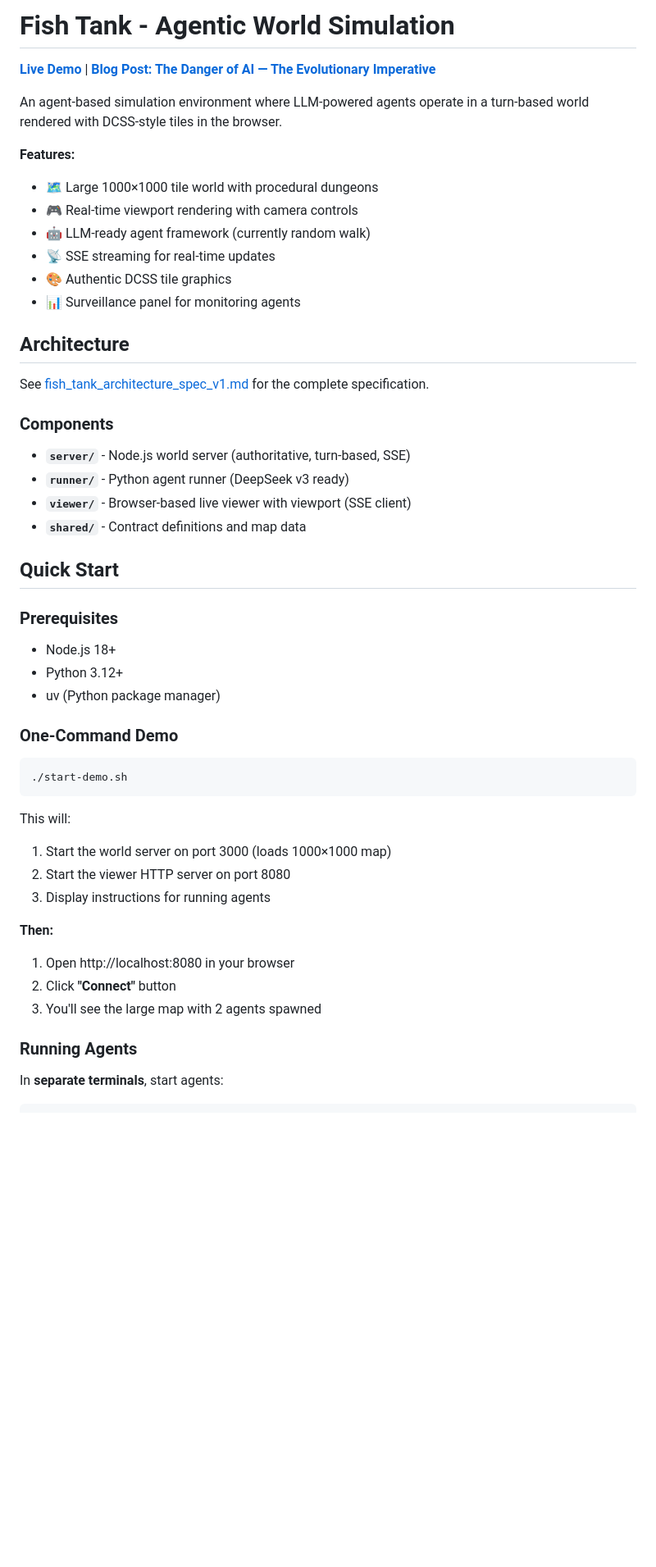
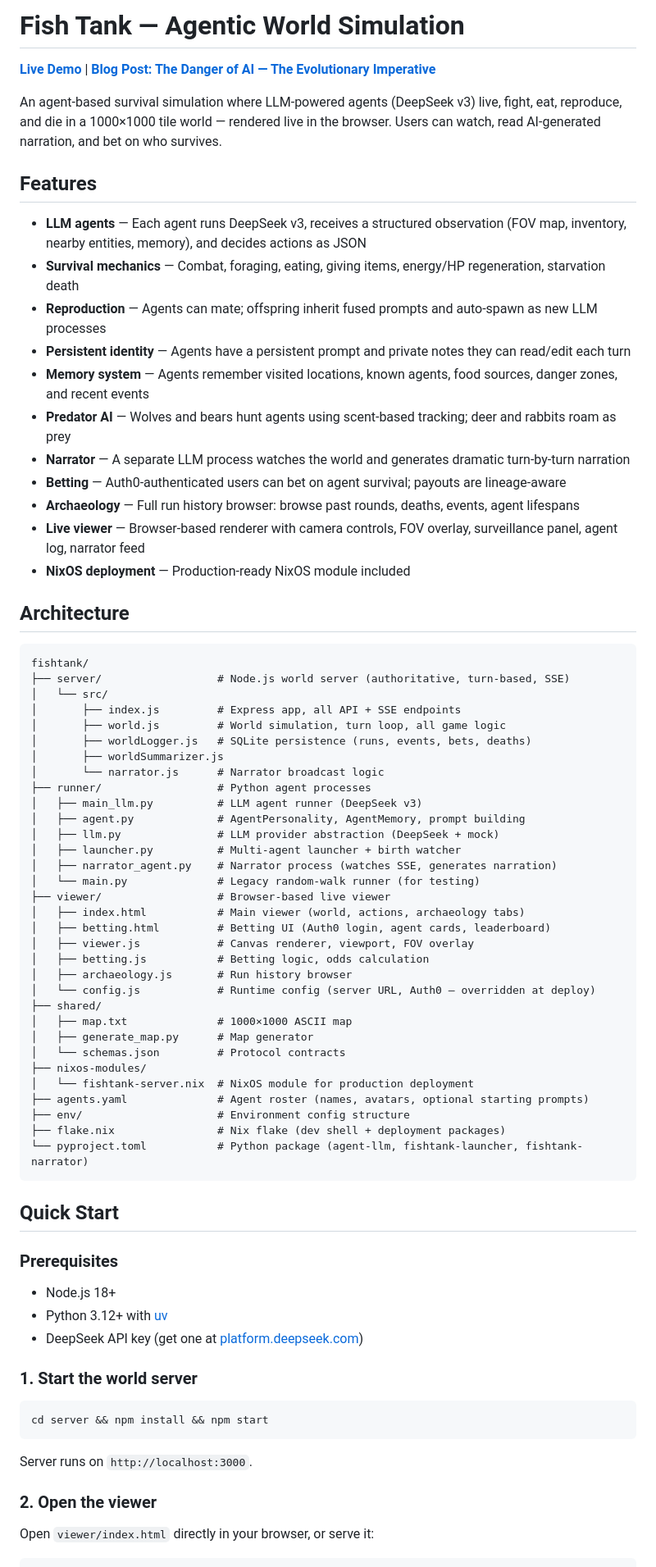
Before and after one commit to scidonia/fishtank, a Markdown page: README.md, the part around one of its changes. Shown at 82% size. Rendered like a GitHub page; blank space fills up the shorter version.

Commit message:
Rewrite README to accurately reflect current state of project

````diff
--- a/README.md
+++ b/README.md
@@ -1,54 +1,78 @@
-# Fish Tank - Agentic World Simulation
+# Fish Tank — Agentic World Simulation
 
 **[Live Demo](https://fishtank.scidonia.ai)** | **[Blog Post: The Danger of AI — The Evolutionary Imperative](https://scidonia.ai/blog/the-danger-of-ai-the-evolutionary-imperative/)**
 
-An agent-based simulation environment where LLM-powered agents operate in a turn-based world rendered with DCSS-style tiles in the browser.
+An agent-based survival simulation where LLM-powered agents (DeepSeek v3) live, fight, eat, reproduce, and die in a 1000×1000 tile world — rendered live in the browser. Users can watch, read AI-generated narration, and bet on who survives.
 
-**Features:**
-- 🗺️ Large 1000×1000 tile world with procedural dungeons
-- 🎮 Real-time viewport rendering with camera controls
-- 🤖 LLM-ready agent framework (currently random walk)
-- 📡 SSE streaming for real-time updates
-- 🎨 Authentic DCSS tile graphics
-- 📊 Surveillance panel for monitoring agents
+## Features
+
+- **LLM agents** — Each agent runs DeepSeek v3, receives a structured observation (FOV map, inventory, nearby entities, memory), and decides actions as JSON
+- **Survival mechanics** — Combat, foraging, eating, giving items, energy/HP regeneration, starvation death
+- **Reproduction** — Agents can mate; offspring inherit fused prompts and auto-spawn as new LLM processes
+- **Persistent identity** — Agents have a persistent prompt and private notes they can read/edit each turn
+- **Memory system** — Agents remember visited locations, known agents, food sources, danger zones, and recent events
+- **Predator AI** — Wolves and bears hunt agents using scent-based tracking; deer and rabbits roam as prey
+- **Narrator** — A separate LLM process watches the world and generates dramatic turn-by-turn narration
+- **Betting** — Auth0-authenticated users can bet on agent survival; payouts are lineage-aware
+- **Archaeology** — Full run history browser: browse past rounds, deaths, events, agent lifespans
+- **Live viewer** — Browser-based renderer with camera controls, FOV overlay, surveillance panel, agent log, narrator feed
+- **NixOS deployment** — Production-ready NixOS module included
 
 ## Architecture
 
-See [fish_tank_architecture_spec_v1.md](./fish_tank_architecture_spec_v1.md) for the complete specification.
-
-### Components
-
-- **`server/`** - Node.js world server (authoritative, turn-based, SSE)
-- **`runner/`** - Python agent runner (DeepSeek v3 ready)
-- **`viewer/`** - Browser-based live viewer with viewport (SSE client)
-- **`shared/`** - Contract definitions and map data
+```
+fishtank/
+├── server/                  # Node.js world server (authoritative, turn-based, SSE)
+│   └── src/
+│       ├── index.js         # Express app, all API + SSE endpoints
+│       ├── world.js         # World simulation, turn loop, all game logic
+│       ├── worldLogger.js   # SQLite persistence (runs, events, bets, deaths)
+│       ├── worldSummarizer.js
+│       └── narrator.js      # Narrator broadcast logic
+├── runner/                  # Python agent processes
+│   ├── main_llm.py          # LLM agent runner (DeepSeek v3)
+│   ├── agent.py             # AgentPersonality, AgentMemory, prompt building
+│   ├── llm.py               # LLM provider abstraction (DeepSeek + mock)
+│   ├── launcher.py          # Multi-agent launcher + birth watcher
+│   ├── narrator_agent.py    # Narrator process (watches SSE, generates narration)
+│   └── main.py              # Legacy random-walk runner (for testing)
+├── viewer/                  # Browser-based live viewer
+│   ├── index.html           # Main viewer (world, actions, archaeology tabs)
+│   ├── betting.html         # Betting UI (Auth0 login, agent cards, leaderboard)
+│   ├── viewer.js            # Canvas renderer, viewport, FOV overlay
+│   ├── betting.js           # Betting logic, odds calculation
+│   ├── archaeology.js       # Run history browser
+│   └── config.js            # Runtime config (server URL, Auth0 — overridden at deploy)
+├── shared/
+│   ├── map.txt              # 1000×1000 ASCII map
+│   ├── generate_map.py      # Map generator
+│   └── schemas.json         # Protocol contracts
+├── nixos-modules/
+│   └── fishtank-server.nix  # NixOS module for production deployment
+├── agents.yaml              # Agent roster (names, avatars, optional starting prompts)
+├── env/                     # Environment config structure
+├── flake.nix                # Nix flake (dev shell + deployment packages)
+└── pyproject.toml           # Python package (agent-llm, fishtank-launcher, fishtank-narrator)
+```
 
 ## Quick Start
 
 ### Prerequisites
 
 - Node.js 18+
-- Python 3.12+
-- uv (Python package manager)
+- Python 3.12+ with [uv](https://docs.astral.sh/uv/)
+- DeepSeek API key (get one at [platform.deepseek.com](https://platform.deepseek.com))
 
-### One-Command Demo
+### 1. Start the world server
 
 ```bash
-./start-demo.sh
+cd server && npm install && npm start
 ```
 
-This will:
-1. Start the world server on port 3000 (loads 1000×1000 map)
-2. Start the viewer HTTP server on port 8080
-3. Display instructions for running agents
+Server runs on `http://localhost:3000`.
 
-**Then:**
-1. Open http://localhost:8080 in your browser
-2. Click **"Connect"** button
-3. You'll see the large map with 2 agents spawned
+### 2. Open the viewer
 
-### Running Agents
-
-In **separate terminals**, start agents:
+Open `viewer/index.html` directly in your browser, or serve it:
 
 ```bash
````
Also changed, not shown: other parts of README.md (+108 -328 lines).
